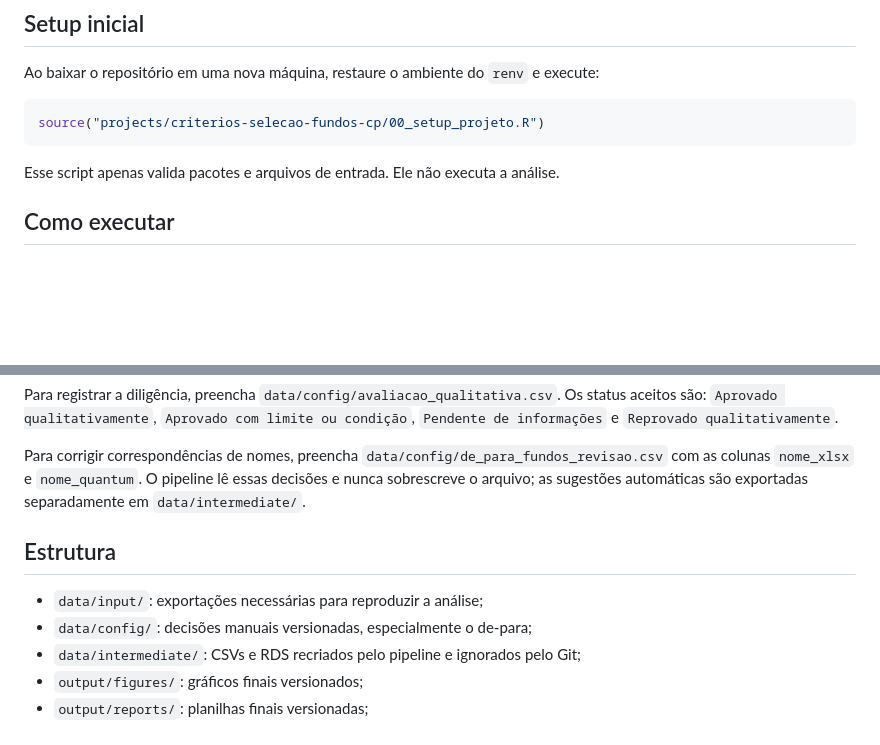
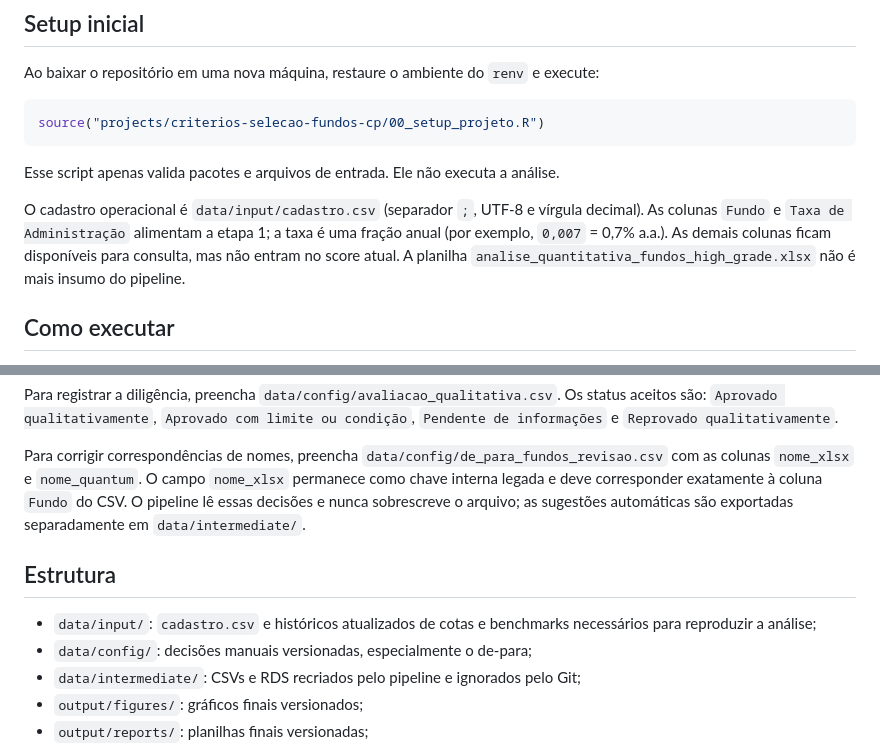
Before and after one commit to LFernando-Jr/desempenho-ativos, a Markdown page: projects/criterios-selecao-fundos-cp/README.md, 2 parts joined by grey strips. GitHub-like rendering; blank space fills up the shorter version.

Commit message:
Use cadastro.csv as canonical high-grade fund registry

````diff
--- a/projects/criterios-selecao-fundos-cp/README.md
+++ b/projects/criterios-selecao-fundos-cp/README.md
@@ -11,6 +11,8 @@ source("projects/criterios-selecao-fundos-cp/00_setup_projeto.R")
 ```
 
 Esse script apenas valida pacotes e arquivos de entrada. Ele não executa a análise.
+
+O cadastro operacional é `data/input/cadastro.csv` (separador `;`, UTF-8 e vírgula decimal). As colunas `Fundo` e `Taxa de Administração` alimentam a etapa 1; a taxa é uma fração anual (por exemplo, `0,007` = 0,7% a.a.). As demais colunas ficam disponíveis para consulta, mas não entram no score atual. A planilha `analise_quantitativa_fundos_high_grade.xlsx` não é mais insumo do pipeline.
 
 ## Como executar
 
@@ -60,12 +62,12 @@ Os status aceitos são: `Aprovado qualitativamente`,
 
 Para corrigir correspondências de nomes, preencha
 `data/config/de_para_fundos_revisao.csv` com as colunas `nome_xlsx` e
-`nome_quantum`. O pipeline lê essas decisões e nunca sobrescreve o arquivo;
+`nome_quantum`. O campo `nome_xlsx` permanece como chave interna legada e deve corresponder exatamente à coluna `Fundo` do CSV. O pipeline lê essas decisões e nunca sobrescreve o arquivo;
 as sugestões automáticas são exportadas separadamente em `data/intermediate/`.
 
 ## Estrutura
 
-- `data/input/`: exportações necessárias para reproduzir a análise;
+- `data/input/`: `cadastro.csv` e históricos atualizados de cotas e benchmarks necessários para reproduzir a análise;
 - `data/config/`: decisões manuais versionadas, especialmente o de-para;
 - `data/intermediate/`: CSVs e RDS recriados pelo pipeline e ignorados pelo Git;
 - `output/figures/`: gráficos finais versionados;
````
